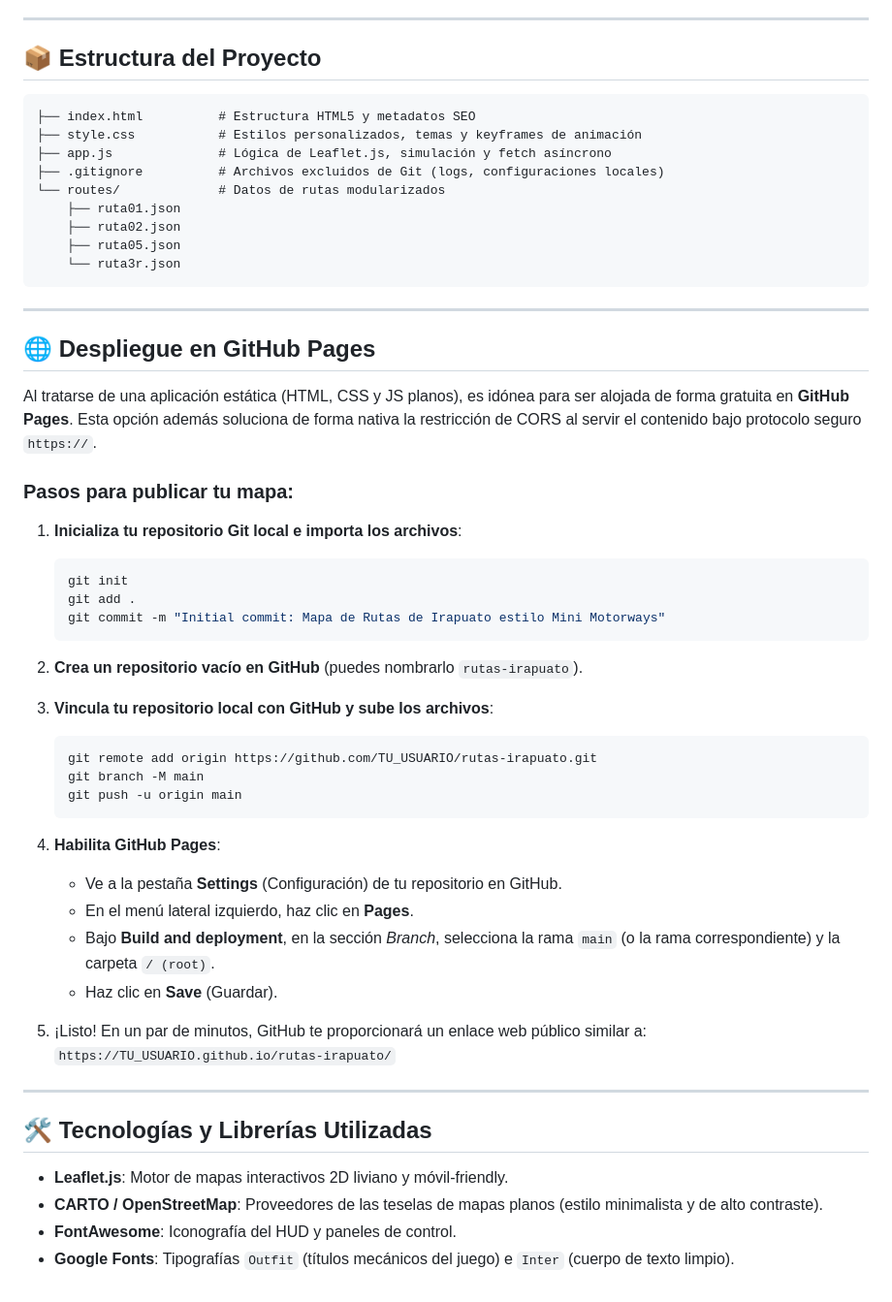
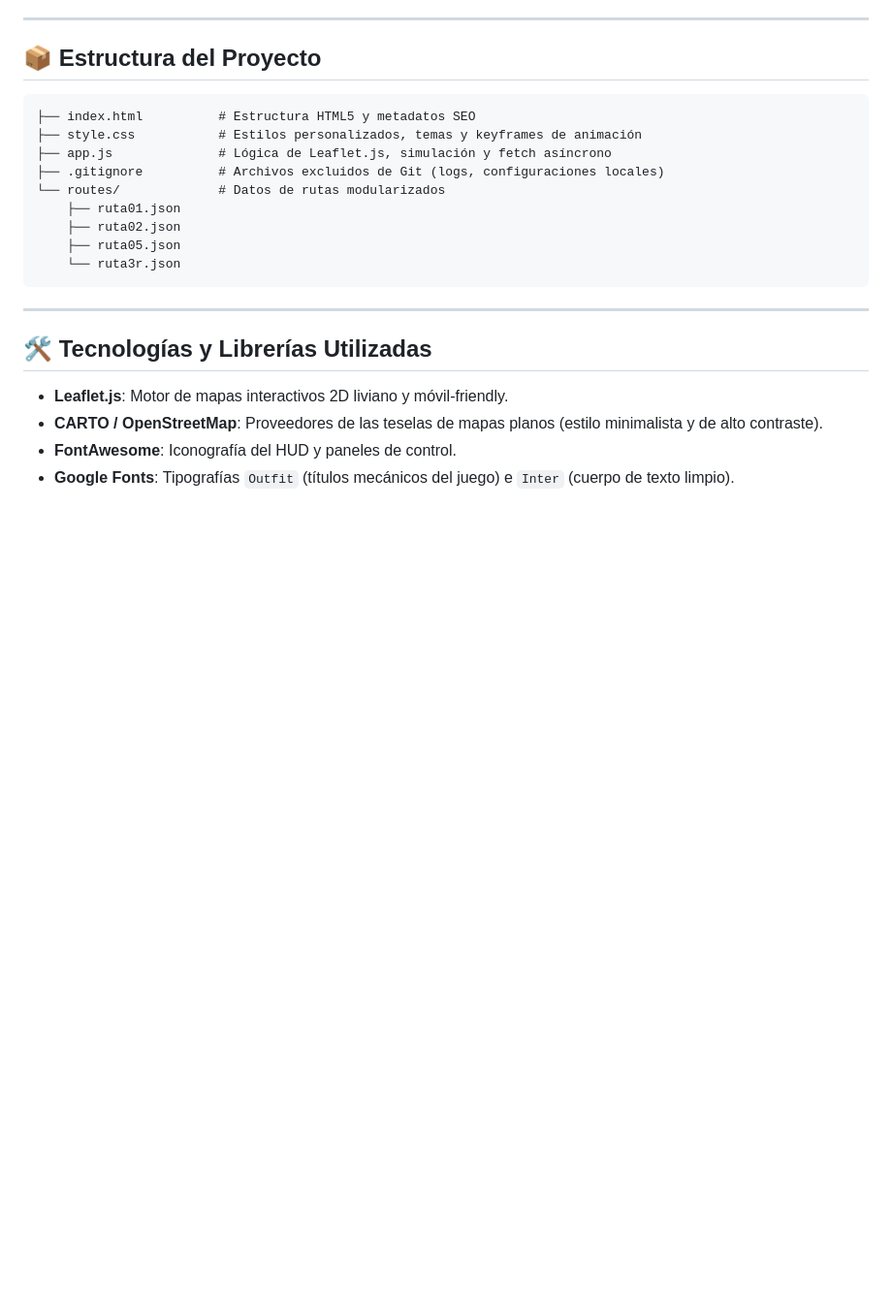
Before and after one commit to ChrystianLozano/rutas-irapuato, a Markdown page: README.md, the part around one of its changes. Shown at 97% size. Rendered like a GitHub page; blank space fills up the shorter version.

Commit message:
docs: actualizar README.md

````diff
--- a/README.md
+++ b/README.md
@@ -67,39 +56,6 @@ E ingresa a la dirección que te indique la consola (generalmente `http://localh
 
 ---
 
-## 🌐 Despliegue en GitHub Pages
-
-Al tratarse de una aplicación estática (HTML, CSS y JS planos), es idónea para ser alojada de forma gratuita en **GitHub Pages**. Esta opción además soluciona de forma nativa la restricción de CORS al servir el contenido bajo protocolo seguro `https://`.
-
-### Pasos para publicar tu mapa:
-
-1. **Inicializa tu repositorio Git local e importa los archivos**:
-   ```bash
-   git init
-   git add .
-   git commit -m "Initial commit: Mapa de Rutas de Irapuato estilo Mini Motorways"
-   ```
-
-2. **Crea un repositorio vacío en GitHub** (puedes nombrarlo `rutas-irapuato`).
-
-3. **Vincula tu repositorio local con GitHub y sube los archivos**:
-   ```bash
-   git remote add origin https://github.com/TU_USUARIO/rutas-irapuato.git
-   git branch -M main
-   git push -u origin main
-   ```
-
-4. **Habilita GitHub Pages**:
-   * Ve a la pestaña **Settings** (Configuración) de tu repositorio en GitHub.
-   * En el menú lateral izquierdo, haz clic en **Pages**.
-   * Bajo **Build and deployment**, en la sección *Branch*, selecciona la rama `main` (o la rama correspondiente) y la carpeta `/ (root)`.
-   * Haz clic en **Save** (Guardar).
-
-5. ¡Listo! En un par de minutos, GitHub te proporcionará un enlace web público similar a:
-   `https://TU_USUARIO.github.io/rutas-irapuato/`
-
----
-
 ## 🛠️ Tecnologías y Librerías Utilizadas
 
 * **Leaflet.js**: Motor de mapas interactivos 2D liviano y móvil-friendly.
````
Also changed, not shown: other parts of README.md (+0 -11 lines).
